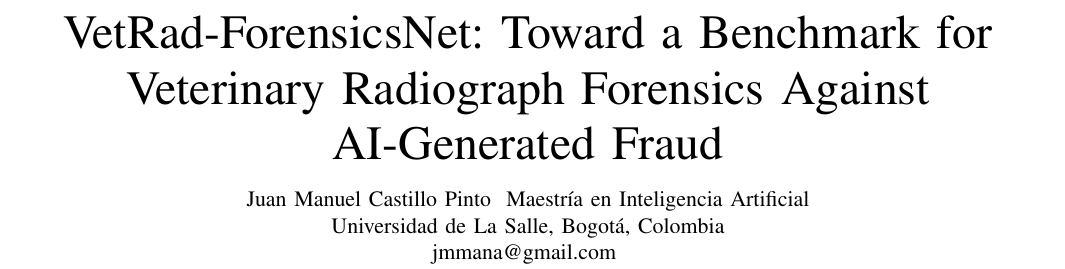
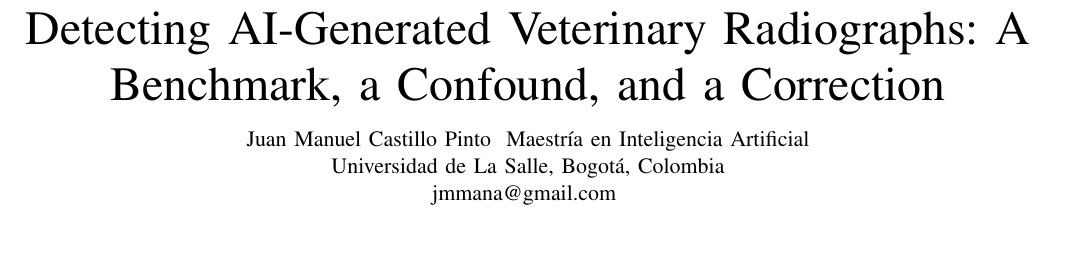
Before and after one commit to jmmana/VetScanForensics, a LaTeX paper (paper/main.tex): part of page 1 of 8, cut at the place of the change, the shorter picture padded with empty space. Compiled offline with pdfLaTeX.

Commit message:
Actualiza el titulo del paper: destaca el hallazgo del confound y la correccion
Titulo nuevo: 'Detecting AI-Generated Veterinary Radiographs: A Benchmark,
a Confound, and a Correction'. VetRad-ForensicsNet se mantiene como nombre
de la arquitectura propuesta (Seccion IX), no como titulo del paper.

Co-Authored-By: Claude Sonnet 5 <noreply@anthropic.com>

```diff
--- a/paper/main.tex
+++ b/paper/main.tex
@@ -24,7 +24,7 @@
 
 \begin{document}
 
-\title{VetRad-ForensicsNet: Toward a Benchmark for Veterinary Radiograph Forensics Against AI-Generated Fraud}
+\title{Detecting AI-Generated Veterinary Radiographs: A Benchmark, a Confound, and a Correction}
 
 \author{
   \IEEEauthorblockN{Juan Manuel Castillo Pinto}
```
Also changed, not shown: README.md.
